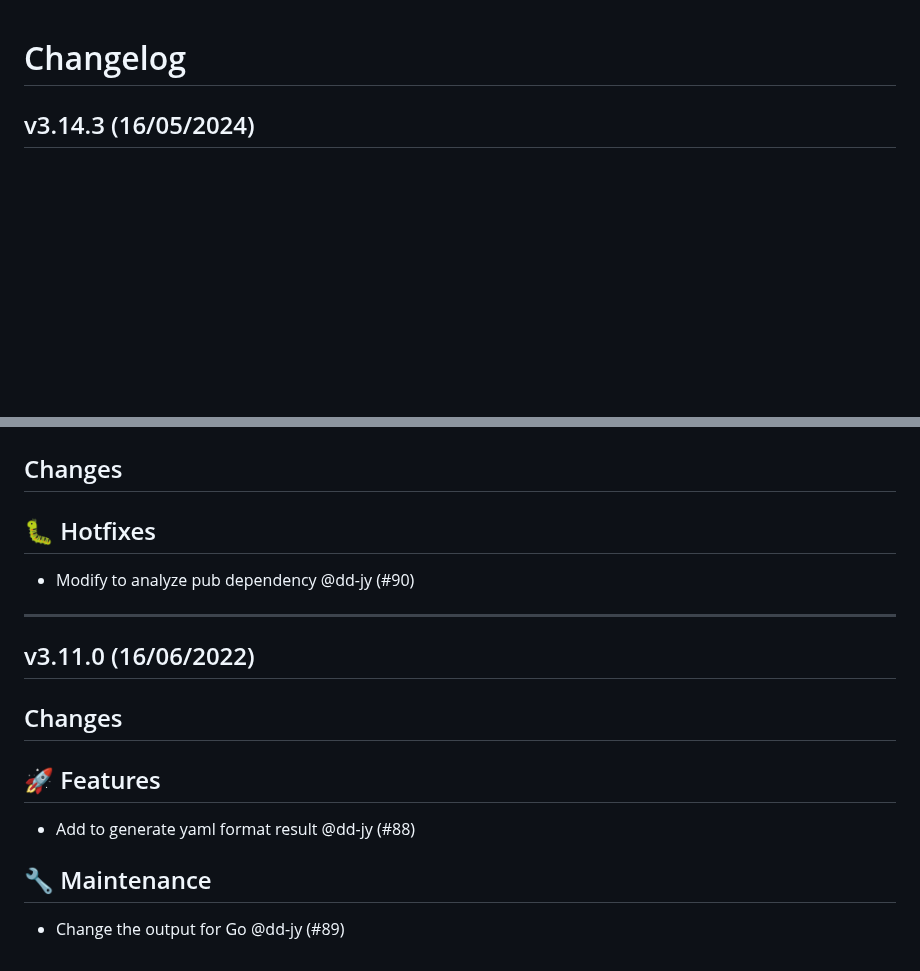
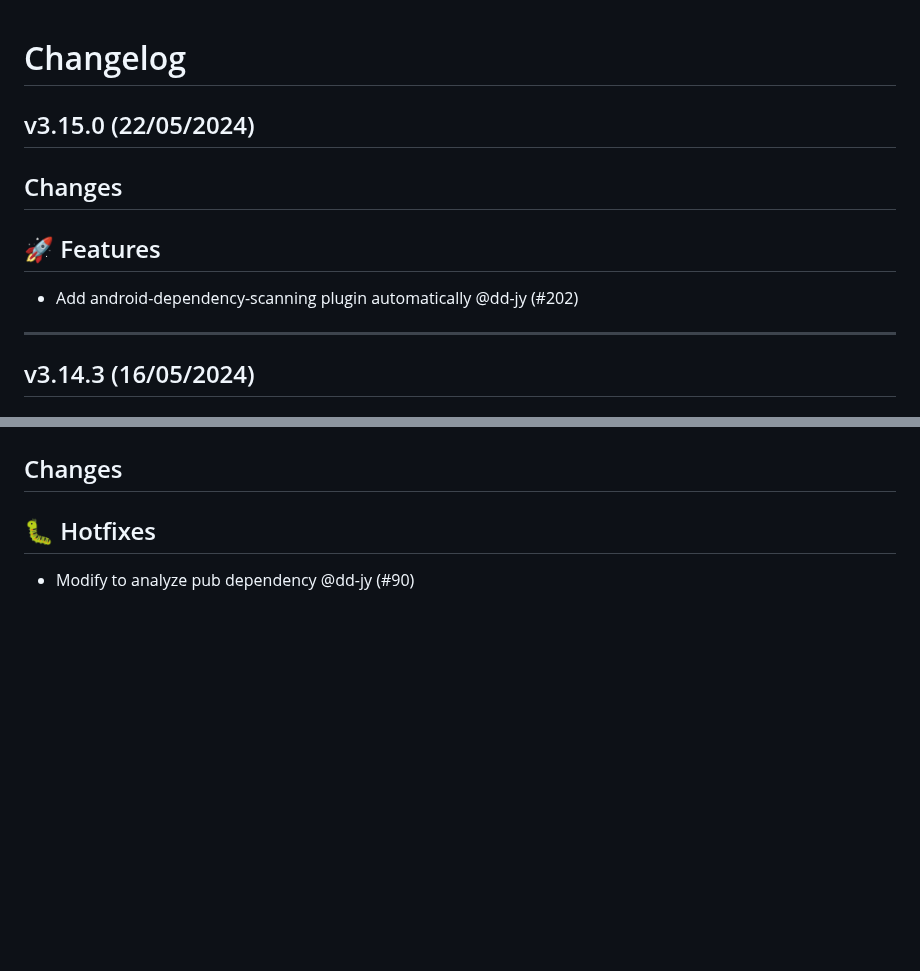
Before and after one commit to fosslight/fosslight_dependency_scanner, a Markdown page: CHANGELOG.md, 2 parts joined by grey strips. Drawn GitHub-style; blank space fills up the shorter version.

Commit message:
Update ChangeLog

```diff
--- a/CHANGELOG.md
+++ b/CHANGELOG.md
@@ -1,4 +1,12 @@
 # Changelog
+
+## v3.15.0 (22/05/2024)
+## Changes
+## 🚀 Features
+
+- Add android-dependency-scanning plugin automatically @dd-jy (#202)
+
+---
 
 ## v3.14.3 (16/05/2024)
 ## Changes
@@ -321,15 +329,3 @@
 ## 🐛 Hotfixes
 
 - Modify to analyze pub dependency @dd-jy (#90)
-
----
-
-## v3.11.0 (16/06/2022)
-## Changes
-## 🚀 Features
-
-- Add to generate yaml format result @dd-jy (#88)
-
-## 🔧 Maintenance
-
-- Change the output for Go @dd-jy (#89)
```
